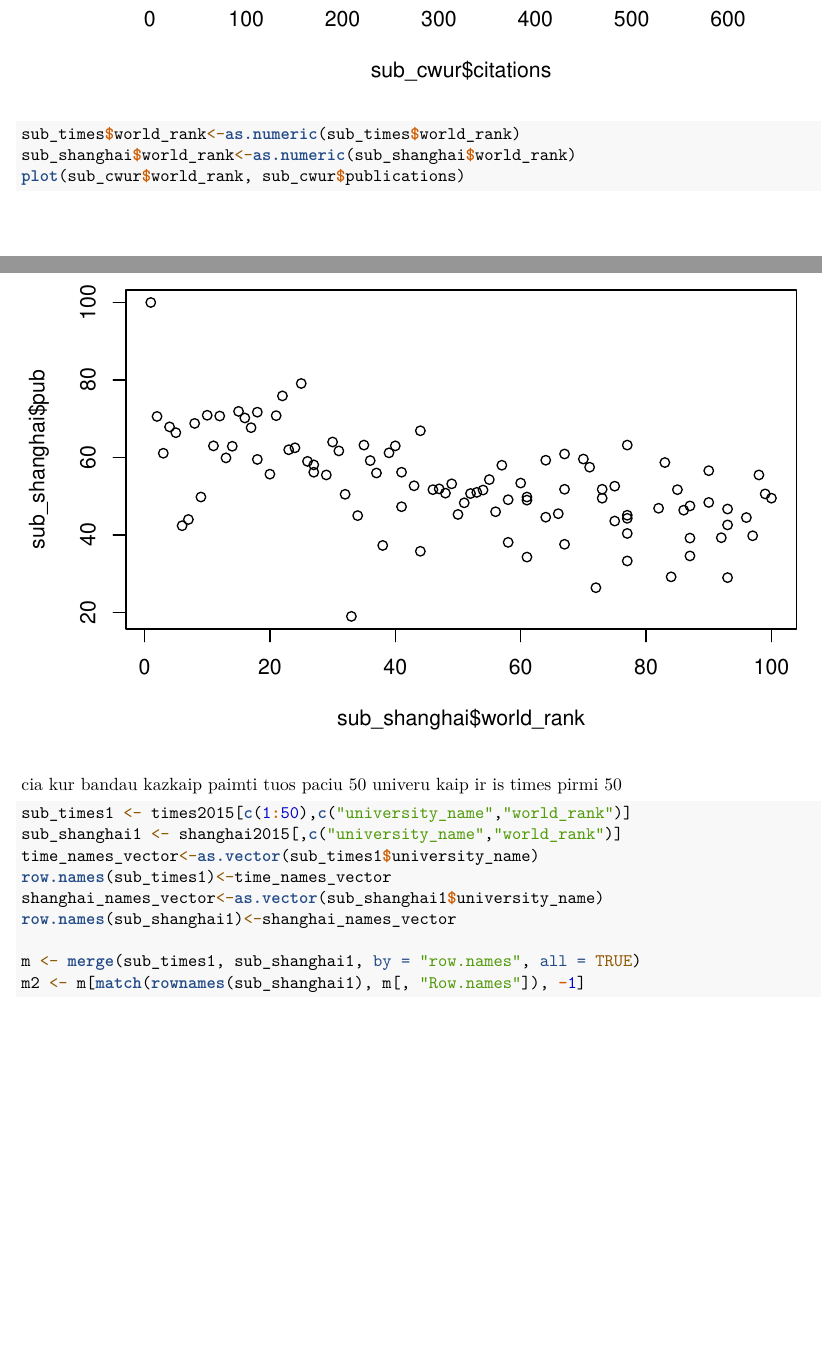
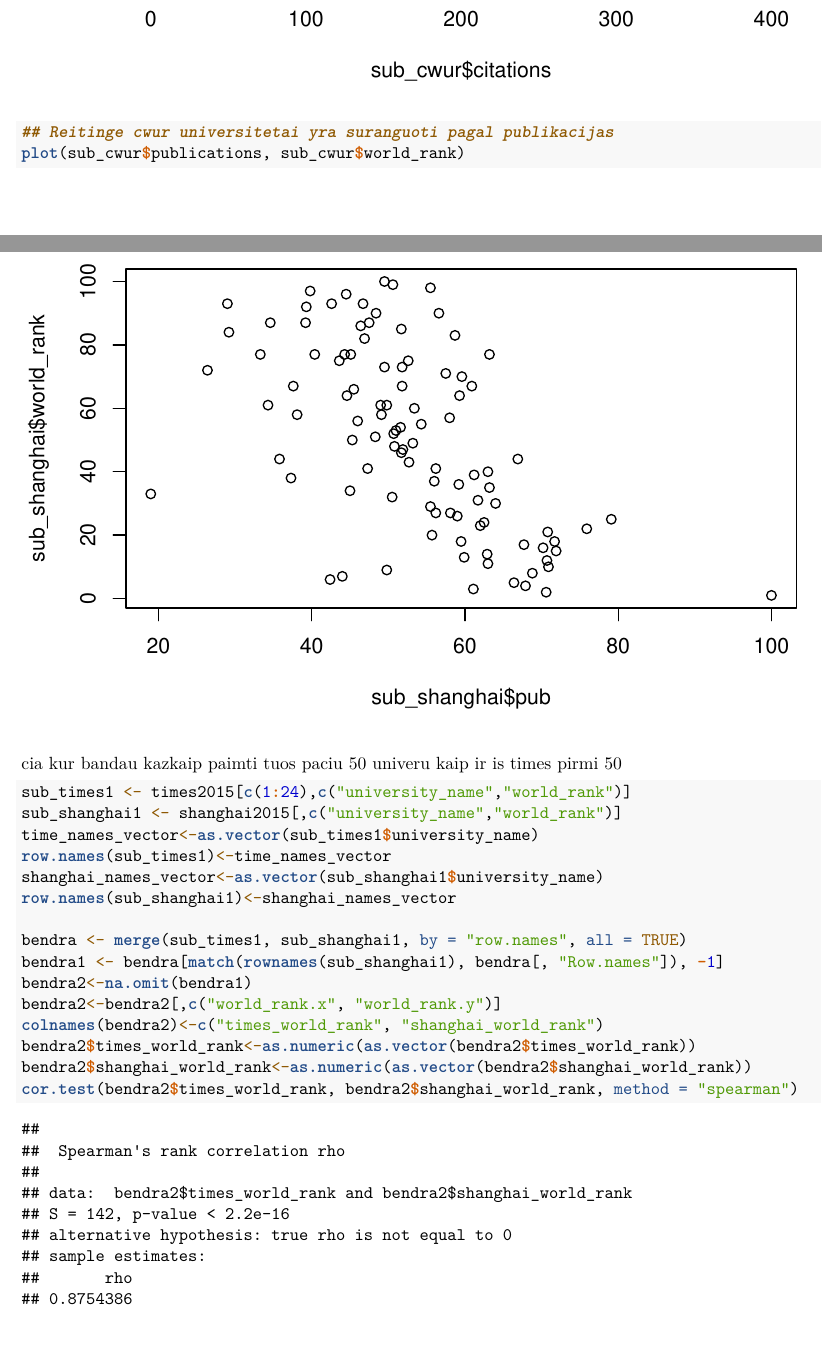
Before and after one commit to svencius/Kursinis, an R Markdown document (kursinis/kursinis.rmd): two parts of pages 3 and 5 of 5, joined at a grey line, cut so that both start at the same text. Rendered offline with R 4.5, knitr and Pandoc, then LaTeX, with nearby package versions.

Commit message:
Update kursinis.rmd

````diff
--- a/kursinis/kursinis.rmd
+++ b/kursinis/kursinis.rmd
@@ -29,24 +32,27 @@ plot(sub_cwur$citations, sub_cwur$world_rank)
 
-sub_times$world_rank<-as.numeric(sub_times$world_rank)
-sub_shanghai$world_rank<-as.numeric(sub_shanghai$world_rank)
-plot(sub_cwur$world_rank, sub_cwur$publications)
-plot(sub_shanghai$world_rank, sub_shanghai$pub)
+
+## Reitinge cwur universitetai yra suranguoti pagal publikacijas
+plot(sub_cwur$publications, sub_cwur$world_rank)
+plot(sub_shanghai$pub, sub_shanghai$world_rank)
 
 ```
 
 cia kur bandau kazkaip paimti tuos paciu 50 univeru kaip ir is times pirmi 50
 
 ```{r}
-sub_times1 <- times2015[c(1:50),c("university_name","world_rank")]
+sub_times1 <- times2015[c(1:24),c("university_name","world_rank")]
 sub_shanghai1 <- shanghai2015[,c("university_name","world_rank")]
 time_names_vector<-as.vector(sub_times1$university_name)
 row.names(sub_times1)<-time_names_vector
 shanghai_names_vector<-as.vector(sub_shanghai1$university_name)
 row.names(sub_shanghai1)<-shanghai_names_vector
 
-m <- merge(sub_times1, sub_shanghai1, by = "row.names", all = TRUE)
-m2 <- m[match(rownames(sub_shanghai1), m[, "Row.names"]), -1]
-
-
-
+bendra <- merge(sub_times1, sub_shanghai1, by = "row.names", all = TRUE)
+bendra1 <- bendra[match(rownames(sub_shanghai1), bendra[, "Row.names"]), -1]
+bendra2<-na.omit(bendra1)
+bendra2<-bendra2[,c("world_rank.x", "world_rank.y")]
+colnames(bendra2)<-c("times_world_rank", "shanghai_world_rank")
+bendra2$times_world_rank<-as.numeric(as.vector(bendra2$times_world_rank))
+bendra2$shanghai_world_rank<-as.numeric(as.vector(bendra2$shanghai_world_rank))
+cor.test(bendra2$times_world_rank, bendra2$shanghai_world_rank, method = "spearman")
 ```
````
Also changed, not shown: kursinis/kursinis.rmd (13 more changed lines).
